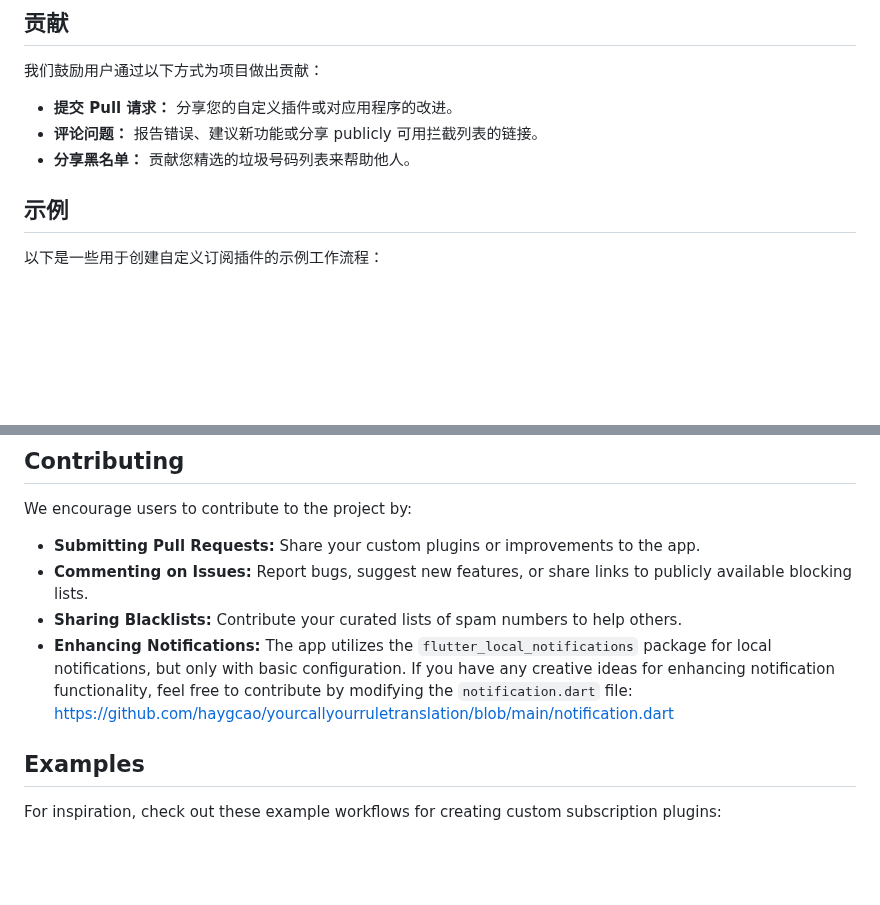
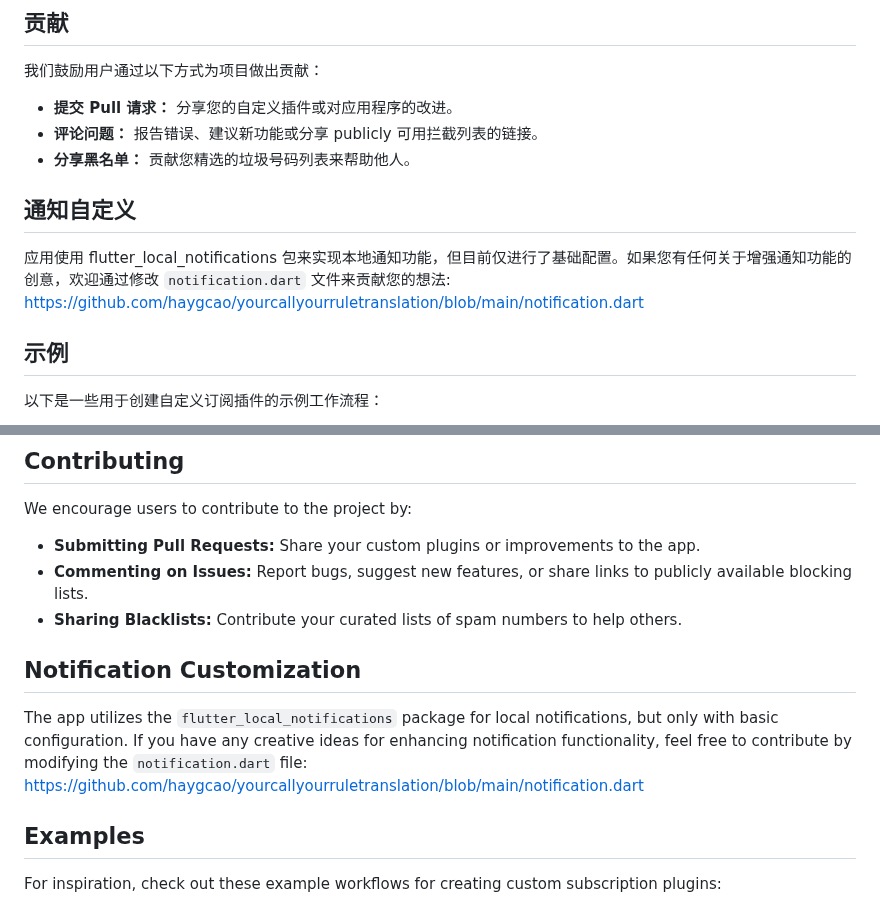
Before and after one commit to haygcao/yourcallyourruletranslation, a Markdown page: README.md, 2 parts joined by grey strips. Rendered like a GitHub page; blank space fills up the shorter version.

```diff
--- a/README.md
+++ b/README.md
@@ -32,6 +32,11 @@ YourCallYourRule 通过自定义插件进行扩展。您可以利用这些插件
 * **提交 Pull 请求：** 分享您的自定义插件或对应用程序的改进。
 * **评论问题：** 报告错误、建议新功能或分享 publicly 可用拦截列表的链接。
 * **分享黑名单：** 贡献您精选的垃圾号码列表来帮助他人。
+
+## 通知自定义
+
+应用使用 flutter_local_notifications 包来实现本地通知功能，但目前仅进行了基础配置。如果您有任何关于增强通知功能的创意，欢迎通过修改 `notification.dart` 文件来贡献您的想法: [https://github.com/haygcao/yourcallyourruletranslation/blob/main/notification.dart](https://github.com/haygcao/yourcallyourruletranslation/blob/main/notification.dart)
+
 
 ## 示例
 
@@ -93,7 +98,12 @@ We encourage users to contribute to the project by:
 * **Submitting Pull Requests:** Share your custom plugins or improvements to the app.
 * **Commenting on Issues:** Report bugs, suggest new features, or share links to publicly available blocking lists.
 * **Sharing Blacklists:** Contribute your curated lists of spam numbers to help others.
-* **Enhancing Notifications:** The app utilizes the `flutter_local_notifications` package for local notifications, but only with basic configuration. If you have any creative ideas for enhancing notification functionality, feel free to contribute by modifying the `notification.dart` file: [https://github.com/haygcao/yourcallyourruletranslation/blob/main/notification.dart](https://github.com/haygcao/yourcallyourruletranslation/blob/main/notification.dart)
+
+
+## Notification Customization
+
+The app utilizes the `flutter_local_notifications` package for local notifications, but only with basic configuration. If you have any creative ideas for enhancing notification functionality, feel free to contribute by modifying the `notification.dart` file: [https://github.com/haygcao/yourcallyourruletranslation/blob/main/notification.dart](https://github.com/haygcao/yourcallyourruletranslation/blob/main/notification.dart)
+
 ## Examples
 
 For inspiration, check out these example workflows for creating custom subscription plugins:
```
